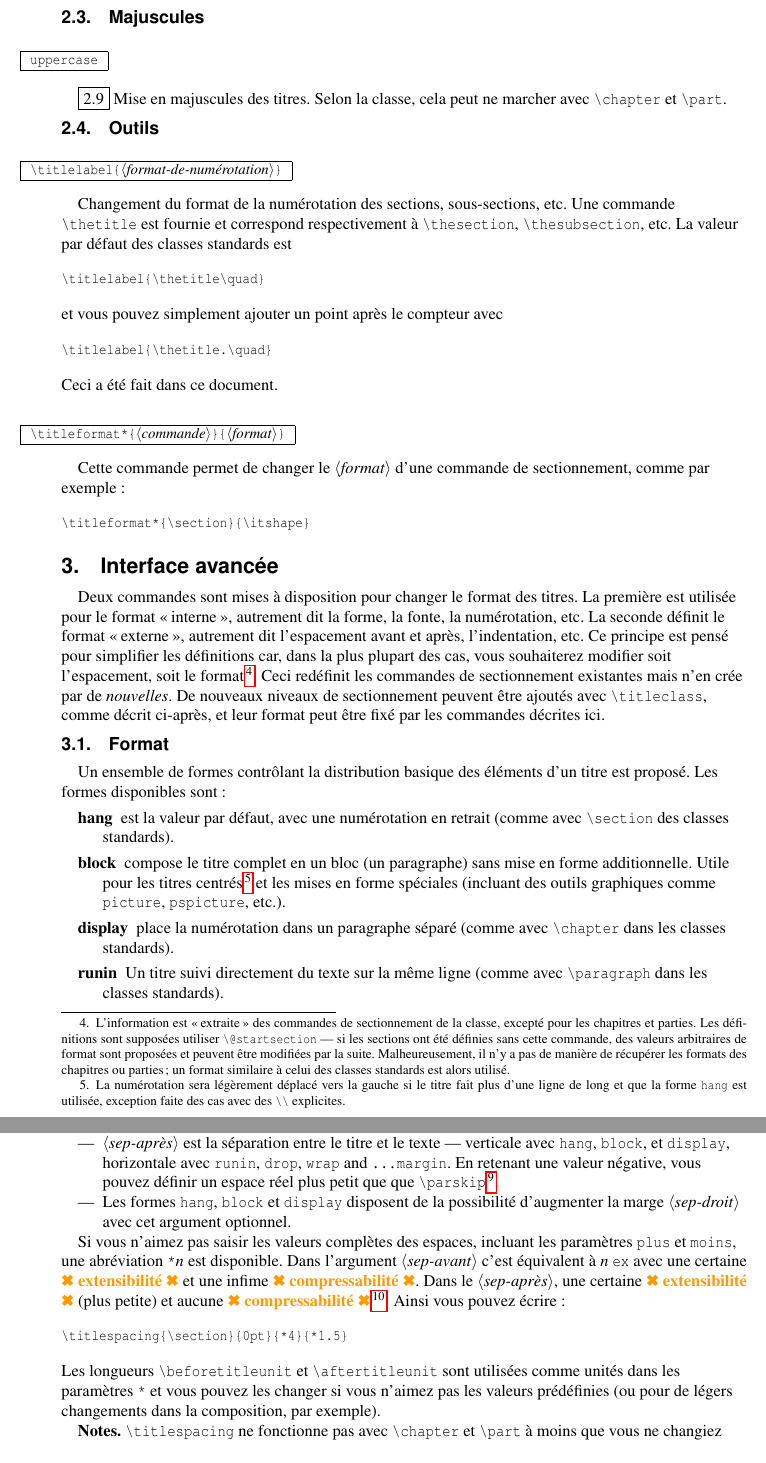
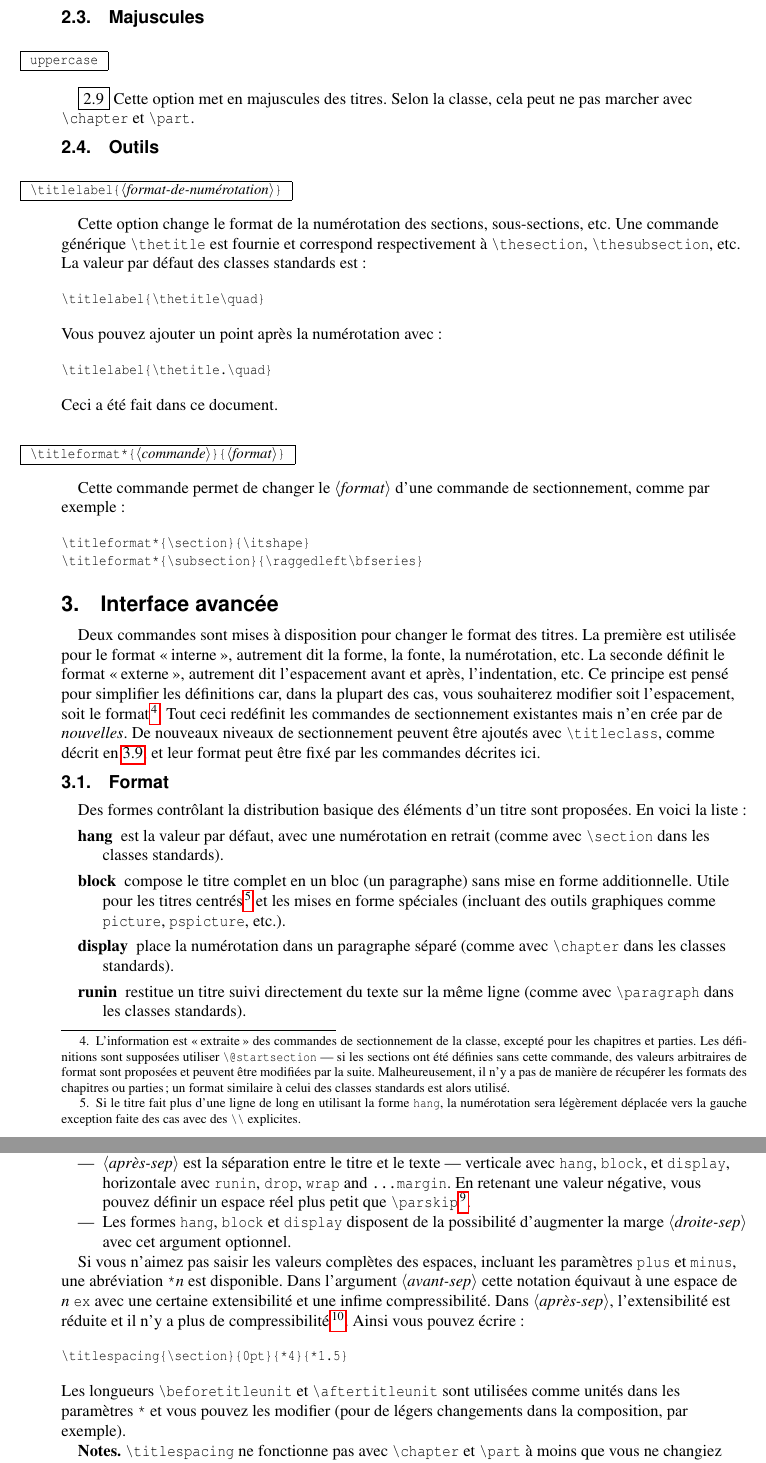
Before and after one commit to LeSpib/TraductionLaTeX, a LaTeX document (titlesec/titlesec-fr.tex): two parts of pages 3 and 5 of 25, joined at a grey line, cut so that both start at the same text. Compiled offline with pdfLaTeX.

Commit message:
Titlesec - Relecture jusqu'à 3.2
Quelques tests (incompatibilité de titlespacing par exemple) et deux termes (leadings et overhangs) restent à regarder.

```diff
--- a/titlesec/titlesec-fr.tex
+++ b/titlesec/titlesec-fr.tex
@@ -221,21 +221,22 @@ et au-dessous des titres.
 |uppercase|
 \end{desc}
 
-\fbox{2.9} Mise en majuscules des titres. Selon la classe, cela peut ne marcher avec
-\verb|\chapter| et \verb|\part|.
+\fbox{2.9} Cette option met en majuscules des titres. Selon la classe, cela peut
+ne pas marcher avec \verb|\chapter| et \verb|\part|.
 
 \subsection{Outils}
 
 \begin{desc}
 |\titlelabel{<format-de-numérotation>}|
 \end{desc}
-Changement du format de la numérotation des sections, sous-sections, etc. Une
-commande |\thetitle| est fournie et correspond respectivement à |\thesection|,
-|\thesubsection|, etc. La valeur par défaut des classes standards est
+Cette option change le format de la numérotation des sections, sous-sections, etc.
+Une commande générique |\thetitle| est fournie et correspond respectivement à
+|\thesection|, |\thesubsection|, etc. La valeur par défaut des classes standards
+est :
 \begin{verbatim}
 \titlelabel{\thetitle\quad}
 \end{verbatim}
-et vous pouvez simplement ajouter un point après le compteur avec
+Vous pouvez ajouter un point après la numérotation avec :
 \begin{verbatim}
 \titlelabel{\thetitle.\quad}
 \end{verbatim}
@@ -249,6 +250,7 @@ Cette commande permet de changer le |<format>| d'une commande de sectionnement,
 par exemple :
 \begin{verbatim}
 \titleformat*{\section}{\itshape}
+\titleformat*{\subsection}{\raggedleft\bfseries}
 \end{verbatim}
 
 \section{Interface avancée}
@@ -258,38 +260,38 @@ Deux commandes sont mises à disposition pour changer le format des titres. La p
 est utilisée pour le format \og interne \fg{}, autrement dit la forme, la fonte,
 la numérotation, etc. La seconde définit le format \og externe \fg{}, autrement dit
 l'espacement avant et après, l'indentation, etc. Ce principe est pensé pour simplifier
-les définitions car, dans la plus plupart des cas, vous souhaiterez modifier soit
+les définitions car, dans la plupart des cas, vous souhaiterez modifier soit
 l'espacement, soit le format\footnote{L'information est \og extraite \fg{} des
 commandes de sectionnement de la classe, excepté pour les chapitres et parties. Les
 définitions sont supposées utiliser |\cs{@startsection}| --- si les sections ont été
 définies sans cette commande, des valeurs arbitraires de format sont proposées et
 peuvent être modifiées par la suite. Malheureusement, il n'y a pas de manière de
 récupérer les formats des chapitres ou parties ; un format similaire à celui des
-classes standards est alors utilisé.}. Ceci redéfinit les commandes de sectionnement
-existantes mais n'en crée par de \emph{nouvelles}. De nouveaux niveaux de
-sectionnement peuvent être ajoutés avec |\titleclass|, comme décrit ci-après, et
-leur format peut être fixé par les commandes décrites ici.
+classes standards est alors utilisé.}. Tout ceci redéfinit les commandes de
+sectionnement existantes mais n'en crée par de \emph{nouvelles}. De nouveaux niveaux
+de sectionnement peuvent être ajoutés avec |\titleclass|, comme décrit en
+\ref{classes}, et leur format peut être fixé par les commandes décrites ici.
 
 \subsection{Format}
 
-Un ensemble de formes contrôlant la distribution basique des éléments d'un titre
-est proposé. Les formes disponibles sont :
+Des formes contrôlant la distribution basique des éléments d'un titre
+sont proposées. En voici la liste :
 \begin{description}
 \item[hang] est la valeur par défaut, avec une numérotation en retrait (comme avec
-|\section| des classes standards).
+|\section| dans les classes standards).
 
 \item[block] compose le titre complet en un bloc (un paragraphe) sans mise en forme
-additionnelle. Utile pour les titres centrés\footnote{La numérotation sera
-légèrement déplacé vers la gauche si le titre fait plus d'une ligne de long et que
-la forme \texttt{hang} est utilisée, exception faite des cas avec des |\string\\|
+additionnelle. Utile pour les titres centrés\footnote{Si le titre fait plus d'une
+ligne de long en utilisant la forme |hang|, la numérotation sera légèrement
+déplacée vers la gauche exception faite des cas avec des |\string\\|
 explicites.} et les mises en forme spéciales (incluant des outils graphiques
 comme |picture|, |pspicture|, etc.).
 
 \item[display] place la numérotation dans un paragraphe séparé (comme avec
 |\chapter| dans les classes standards).
 
-\item[runin] Un titre suivi directement du texte sur la même ligne (comme avec
-|\paragraph| dans les classes standards).
+\item[runin] restitue un titre suivi directement du texte sur la même ligne (comme
+avec |\paragraph| dans les classes standards).
 
 \item[leftmargin] place le titre dans la marge de gauche. Les titres en bas de page
 sont déplacés sur la page suivante et ne restent pas isolés dans la marge du bas, ce
@@ -393,32 +395,31 @@ ne le feront pas; pire, les lignes seront raccourcis du côté de la marge
 droite.}.
 
-\item |<sep-avant>| est l'espace vertical avant le titre.
-
-\item |<sep-après>| est la séparation entre le titre et le texte --- verticale
+\item |<avant-sep>| est l'espace vertical avant le titre.
+
+\item |<après-sep>| est la séparation entre le titre et le texte --- verticale
 avec |hang|, |block|, et |display|, horizontale avec |runin|, |drop|, |wrap|
 and |...margin|. En retenant une valeur négative, vous pouvez définir un
-espace réel plus petit que que |\parskip|\footnote{Voir
+espace réel plus petit que |\parskip|\footnote{Voir
 Goossens, Mittelbach and Samarin: \textit{\LaTeX{} Companion},
 Reading, Addison Wesley, 1993, p.~25.}.
 
 \item Les formes |hang|, |block| et |display| disposent de la possibilité
-d'augmenter la marge |<sep-droit>| avec cet argument optionnel.
+d'augmenter la marge |<droite-sep>| avec cet argument optionnel.
 \end{itemize}
 
 Si vous n'aimez pas saisir les valeurs complètes des espaces, incluant les
-paramètres |plus| et |moins|, une abréviation |*|$n$ est disponible. Dans
-l'argument |<sep-avant>| c'est équivalent à $n$ |ex| avec une certaine
-\trad{extensibilité} et une infime \trad{compressabilité}. Dans le |<sep-après>|, une
-certaine \trad{extensibilité} (plus petite) et aucune \trad{compressabilité}\footnote{Ils
-correspondent à $n$ fois |1ex plus .3ex minus .06ex| et |1ex plus .1ex|
-respectivement.}. Ainsi vous pouvez écrire :
+paramètres |plus| et |minus|, une abréviation |*|$n$ est disponible. Dans
+l'argument |<avant-sep>| cette notation équivaut à une espace de $n$ |ex|
+avec une certaine extensibilité et une infime compressibilité. Dans
+|<après-sep>|, l'extensibilité est réduite et il n'y a plus de
+compressibilité\footnote{Ils correspondent à $n$ fois |1ex plus .3ex minus
+.06ex| et |1ex plus .1ex| respectivement.}. Ainsi vous pouvez écrire :
 \begin{verbatim}
 \titlespacing{\section}{0pt}{*4}{*1.5}
 \end{verbatim}
 Les longueurs |\beforetitleunit| et |\aftertitleunit| sont utilisées
-comme unités dans les paramètres |*| et vous pouvez les changer si vous
-n'aimez pas les valeurs prédéfinies (ou pour de légers changements dans
-la composition, par exemple).
+comme unités dans les paramètres |*| et vous pouvez les modifier (pour de
+légers changements dans la composition, par exemple).
 
 \textbf{Notes.} |\titlespacing| ne fonctionne pas avec |\chapter| et
 |\part| à moins que vous ne changiez leur format de titre aussi bien par
```
Also changed, not shown: titlesec/titlesec-fr.pdf, titlesec/titlesec-fr.tex (34 more changed lines).
